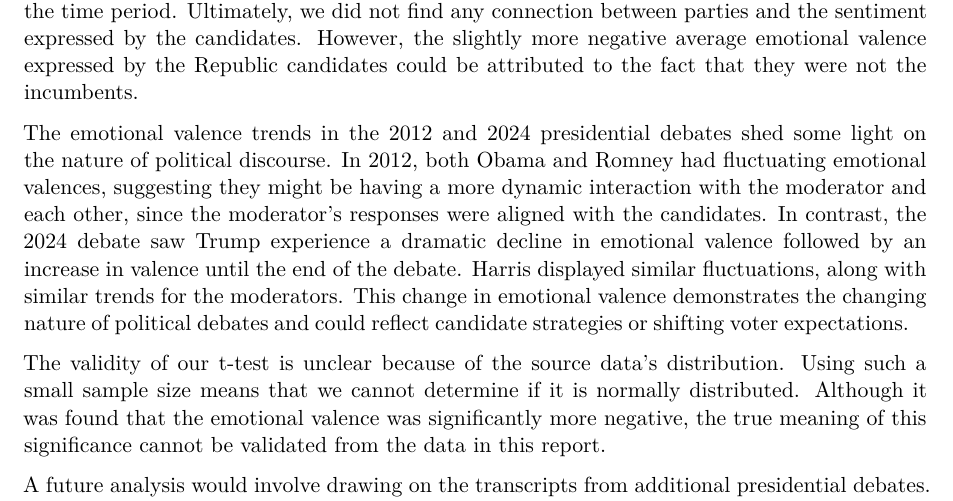
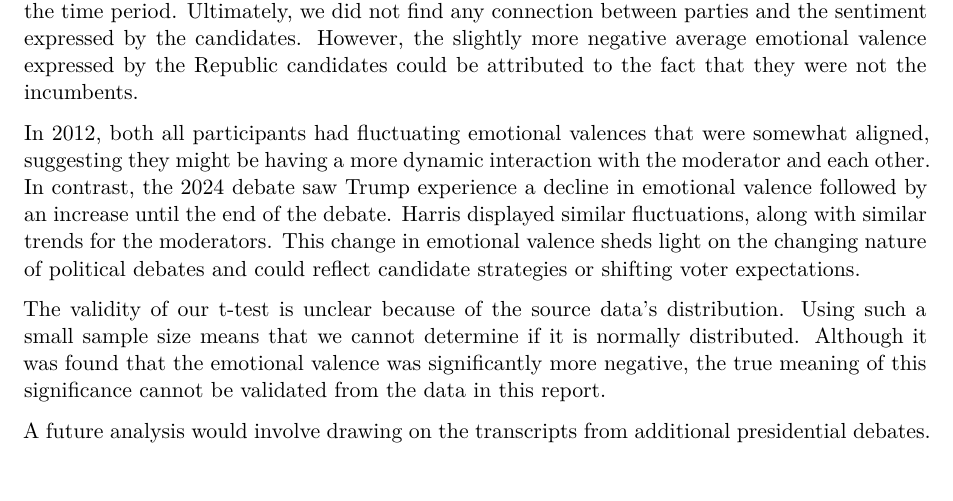
Before and after one commit to TakisGuzzler/CBE1, a Quarto document (CBE1.qmd): part of page 7 of 8, cut so that both start at the same text. Rendered offline with R 4.5, knitr and Pandoc in place of Quarto, then LaTeX, with nearby package versions; some code elsewhere in the file could not run offline.

Commit message:
shortened a paragraph

```diff
--- a/CBE1.qmd
+++ b/CBE1.qmd
@@ -554,7 +554,7 @@ For Trump and Romney, we saw a similar lack of overlap in high frequency adjecti
 
 Most interesting is the difference between the three career politician candidates - Obama, Romney, and Harris - and the non career politician candidate - Trump. Trump appears far more willing to use negative language. Beyond this difference, the sentiment of the candidates language is more so informed by the time period than it is by their party as can be seen in the lack of overlap across years and within parties in the Keyness tables. Even though Harris has an overall less negative sentiment when compared to Trump, the two are more negative than their party predecessors - Romney and Obama. This could be due to the change in politics over the time period. Ultimately, we did not find any connection between parties and the sentiment expressed by the candidates. However, the slightly more negative average emotional valence expressed by the Republic candidates could be attributed to the fact that they were not the incumbents.
 
-The emotional valence trends in the 2012 and 2024 presidential debates shed some light on the nature of political discourse. In 2012, both Obama and Romney had fluctuating emotional valences, suggesting they might be having a more dynamic interaction with the moderator and each other, since the moderator's responses were aligned with the candidates. In contrast, the 2024 debate saw Trump experience a dramatic decline in emotional valence followed by an increase in valence until the end of the debate. Harris displayed similar fluctuations, along with similar trends for the moderators. This change in emotional valence demonstrates the changing nature of political debates and could reflect candidate strategies or shifting voter expectations.
+In 2012, both all participants had fluctuating emotional valences that were somewhat aligned, suggesting they might be having a more dynamic interaction with the moderator and each other. In contrast, the 2024 debate saw Trump experience a decline in emotional valence followed by an increase until the end of the debate. Harris displayed similar fluctuations, along with similar trends for the moderators. This change in emotional valence sheds light on the changing nature of political debates and could reflect candidate strategies or shifting voter expectations.
 
 The validity of our t-test is unclear because of the source data's distribution. Using such a small sample size means that we cannot determine if it is normally distributed. Although it was found that the emotional valence was significantly more negative, the true meaning of this significance cannot be validated from the data in this report.
 
```
